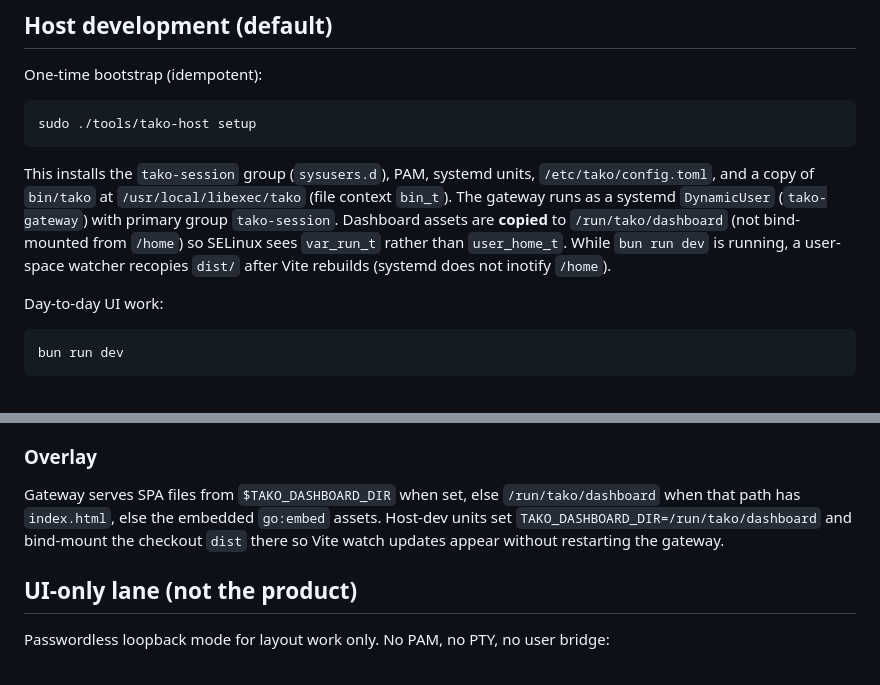
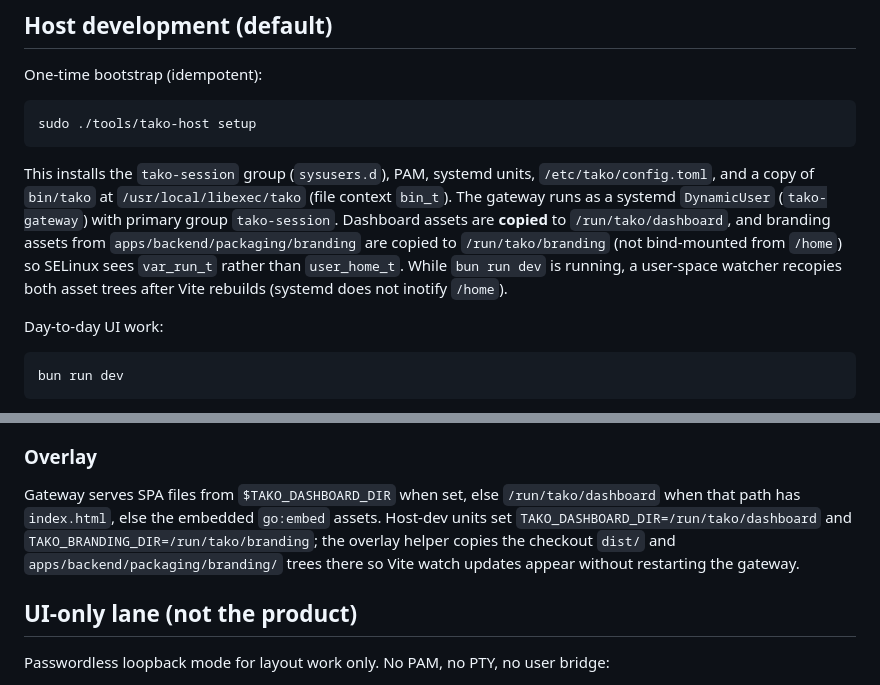
Before and after one commit to velopulent/tako, a Markdown page: HACKING.md, 2 parts joined by grey strips. GitHub-like rendering.

```diff
--- a/HACKING.md
+++ b/HACKING.md
@@ -28,10 +28,11 @@ This installs the `tako-session` group (`sysusers.d`), PAM, systemd units,
 `/etc/tako/config.toml`, and a copy of `bin/tako` at `/usr/local/libexec/tako`
 (file context `bin_t`). The gateway runs as a systemd `DynamicUser`
 (`tako-gateway`) with primary group `tako-session`. Dashboard assets are
-**copied** to `/run/tako/dashboard` (not bind-mounted from `/home`) so SELinux
-sees `var_run_t` rather than `user_home_t`. While `bun run dev` is running, a
-user-space watcher recopies `dist/` after Vite rebuilds (systemd does not
-inotify `/home`).
+**copied** to `/run/tako/dashboard`, and branding assets from
+`apps/backend/packaging/branding` are copied to `/run/tako/branding` (not
+bind-mounted from `/home`) so SELinux sees `var_run_t` rather than
+`user_home_t`. While `bun run dev` is running, a user-space watcher recopies
+both asset trees after Vite rebuilds (systemd does not inotify `/home`).
 
 Day-to-day UI work:
 
@@ -86,8 +87,9 @@ A confined `tako_t` domain belongs with distro packaging. Until then, default
 Gateway serves SPA files from `$TAKO_DASHBOARD_DIR` when set, else
 `/run/tako/dashboard` when that path has `index.html`, else the embedded
 `go:embed` assets. Host-dev units set `TAKO_DASHBOARD_DIR=/run/tako/dashboard`
-and bind-mount the checkout `dist` there so Vite watch updates appear without
-restarting the gateway.
+and `TAKO_BRANDING_DIR=/run/tako/branding`; the overlay helper copies the
+checkout `dist/` and `apps/backend/packaging/branding/` trees there so Vite
+watch updates appear without restarting the gateway.
 
 ## UI-only lane (not the product)
 
```
Also changed, not shown: README.md (+1 -1 lines), 1 other file.
